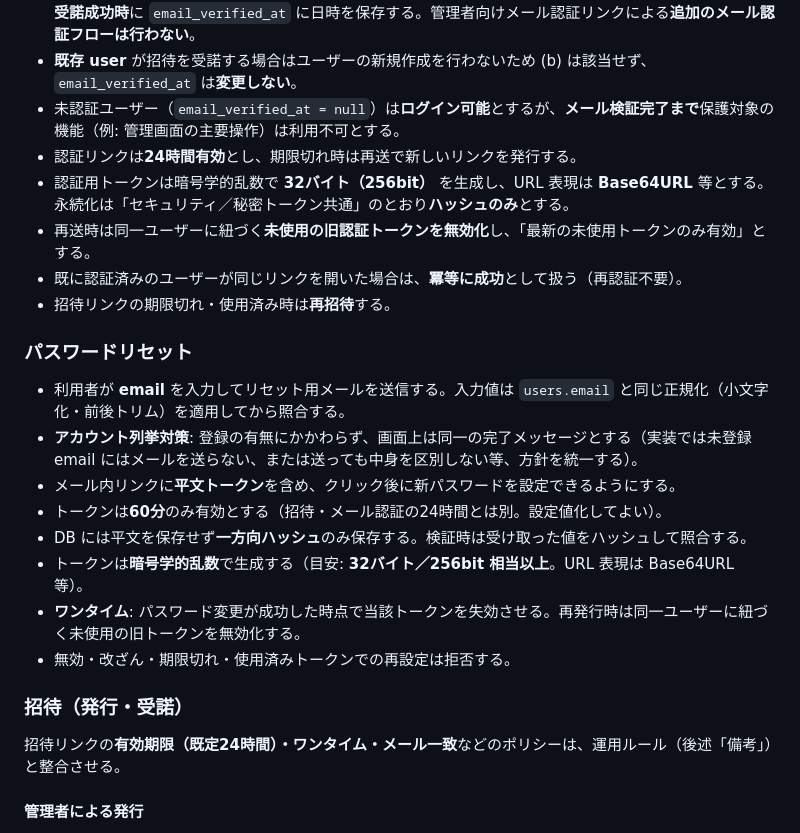
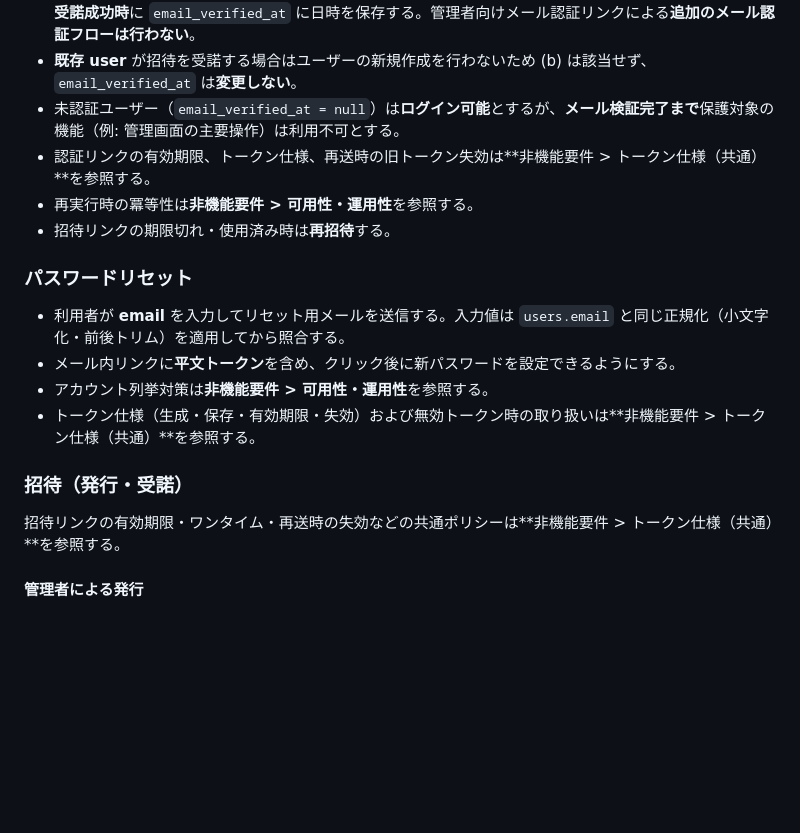
Before and after one commit to ryuse-yanagi/task-manager, a Markdown page: docs/requirements/auth.md, the part around one of its changes. Rendered like a GitHub page; blank space fills up the shorter version.

```diff
--- a/docs/requirements/auth.md
+++ b/docs/requirements/auth.md
@@ -57,26 +57,20 @@
 - 招待で**新規に user を作成する**場合は、ワンタイム招待リンクと招待先メール一致により (b) に該当し、**受諾成功時**に `email_verified_at` に日時を保存する。管理者向けメール認証リンクによる**追加のメール認証フローは行わない**。
 - **既存 user** が招待を受諾する場合はユーザーの新規作成を行わないため (b) は該当せず、`email_verified_at` は**変更しない**。
 - 未認証ユーザー（`email_verified_at = null`）は**ログイン可能**とするが、**メール検証完了まで**保護対象の機能（例: 管理画面の主要操作）は利用不可とする。
-- 認証リンクは**24時間有効**とし、期限切れ時は再送で新しいリンクを発行する。
-- 認証用トークンは暗号学的乱数で **32バイト（256bit）** を生成し、URL 表現は **Base64URL** 等とする。永続化は「セキュリティ／秘密トークン共通」のとおり**ハッシュのみ**とする。
-- 再送時は同一ユーザーに紐づく**未使用の旧認証トークンを無効化**し、「最新の未使用トークンのみ有効」とする。
-- 既に認証済みのユーザーが同じリンクを開いた場合は、**冪等に成功**として扱う（再認証不要）。
+- 認証リンクの有効期限、トークン仕様、再送時の旧トークン失効は**非機能要件 > トークン仕様（共通）**を参照する。
+- 再実行時の冪等性は**非機能要件 > 可用性・運用性**を参照する。
 - 招待リンクの期限切れ・使用済み時は**再招待**する。
 
 ### パスワードリセット
 
 - 利用者が **email** を入力してリセット用メールを送信する。入力値は `users.email` と同じ正規化（小文字化・前後トリム）を適用してから照合する。
-- **アカウント列挙対策**: 登録の有無にかかわらず、画面上は同一の完了メッセージとする（実装では未登録 email にはメールを送らない、または送っても中身を区別しない等、方針を統一する）。
 - メール内リンクに**平文トークン**を含め、クリック後に新パスワードを設定できるようにする。
-- トークンは**60分**のみ有効とする（招待・メール認証の24時間とは別。設定値化してよい）。
-- DB には平文を保存せず**一方向ハッシュ**のみ保存する。検証時は受け取った値をハッシュして照合する。
-- トークンは**暗号学的乱数**で生成する（目安: **32バイト／256bit 相当以上**。URL 表現は Base64URL 等）。
-- **ワンタイム**: パスワード変更が成功した時点で当該トークンを失効させる。再発行時は同一ユーザーに紐づく未使用の旧トークンを無効化する。
-- 無効・改ざん・期限切れ・使用済みトークンでの再設定は拒否する。
+- アカウント列挙対策は**非機能要件 > 可用性・運用性**を参照する。
+- トークン仕様（生成・保存・有効期限・失効）および無効トークン時の取り扱いは**非機能要件 > トークン仕様（共通）**を参照する。
 
 ### 招待（発行・受諾）
 
-招待リンクの**有効期限（既定24時間）・ワンタイム・メール一致**などのポリシーは、運用ルール（後述「備考」）と整合させる。
+招待リンクの有効期限・ワンタイム・再送時の失効などの共通ポリシーは**非機能要件 > トークン仕様（共通）**を参照する。
 
 #### 管理者による発行
 
```
Also changed, not shown: other parts of docs/requirements/auth.md (+27 -27 lines), docs/requirements/tasks.md (added, +260 -0 lines).
